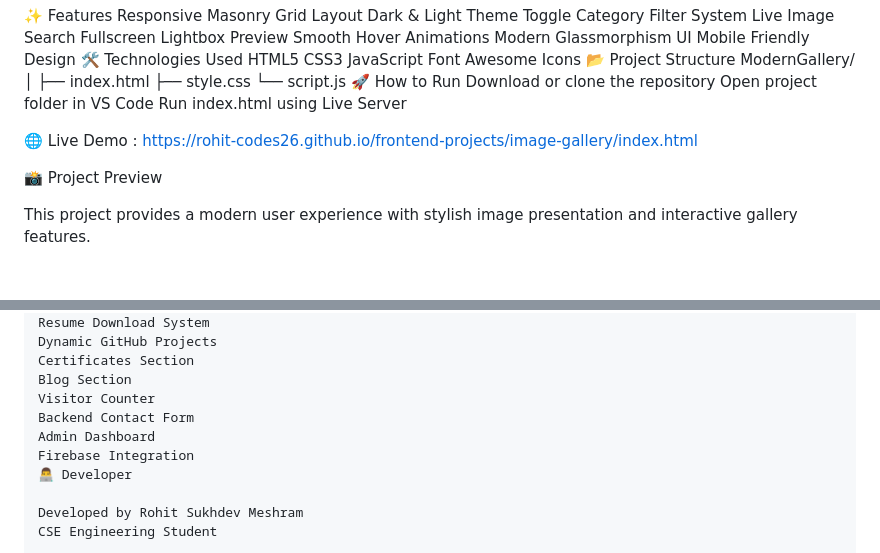
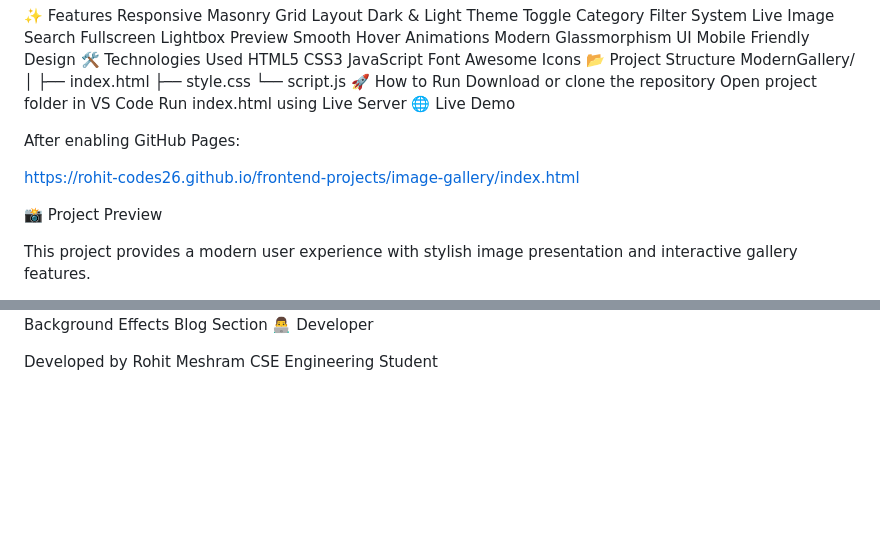
Before and after one commit to rohit-codes26/frontend-projects, a Markdown page: README.md, 2 parts joined by grey strips. Rendered like a GitHub page; blank space fills up the shorter version.

```diff
--- a/README.md
+++ b/README.md
@@ -26,8 +26,11 @@ ModernGallery/
 Download or clone the repository
 Open project folder in VS Code
 Run index.html using Live Server
+🌐 Live Demo
 
-🌐 Live Demo : https://rohit-codes26.github.io/frontend-projects/image-gallery/index.html
+After enabling GitHub Pages:
+
+https://rohit-codes26.github.io/frontend-projects/image-gallery/index.html
 
 📸 Project Preview
 
@@ -169,13 +156,6 @@ AI Chatbot Integration
 Particle Background Effects
-Resume Download System
-Dynamic GitHub Projects
-Certificates Section
 Blog Section
-Visitor Counter
-Backend Contact Form
-Admin Dashboard
-Firebase Integration
 👨‍💻 Developer
 
-Developed by Rohit Sukhdev Meshram
+Developed by Rohit Meshram
 CSE Engineering Student
```
Also changed, not shown: other parts of README.md (+37 -53 lines).
